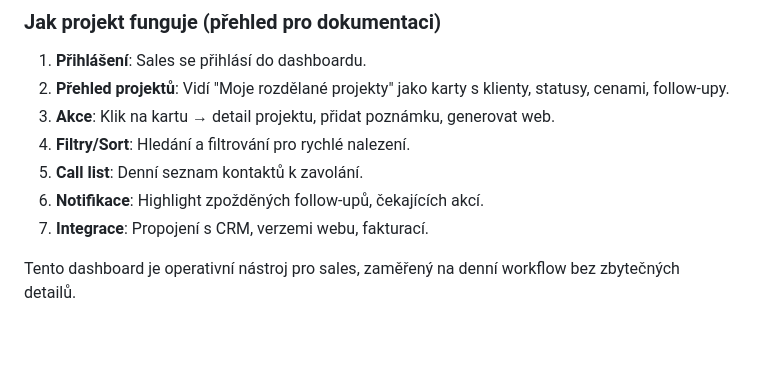
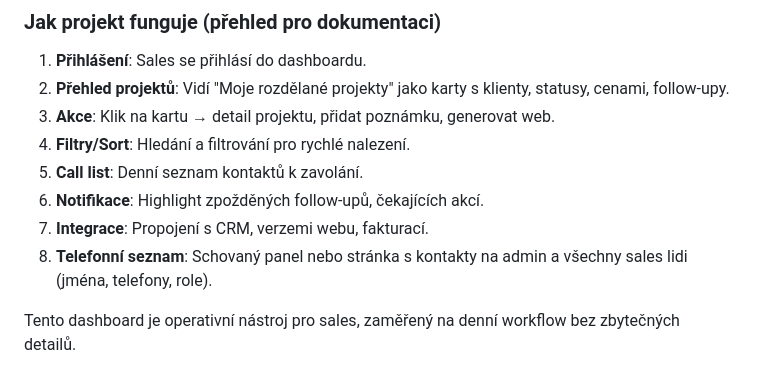
Before and after one commit to xsimekp1/Webomat, a Markdown page: SALES_DASHBOARD_ASSIGNMENT.md, the part around the change. GitHub-like rendering; blank space fills up the shorter version.

Commit message:
Add phone list feature to sales dashboard assignment

```diff
--- a/SALES_DASHBOARD_ASSIGNMENT.md
+++ b/SALES_DASHBOARD_ASSIGNMENT.md
@@ -88,5 +88,6 @@ Na sales dashboard zobrazit všechny aktivní projekty patřící přihlášené
 5. **Call list**: Denní seznam kontaktů k zavolání.
 6. **Notifikace**: Highlight zpožděných follow-upů, čekajících akcí.
 7. **Integrace**: Propojení s CRM, verzemi webu, fakturací.
+8. **Telefonní seznam**: Schovaný panel nebo stránka s kontakty na admin a všechny sales lidi (jména, telefony, role).
 
 Tento dashboard je operativní nástroj pro sales, zaměřený na denní workflow bez zbytečných detailů.
```
